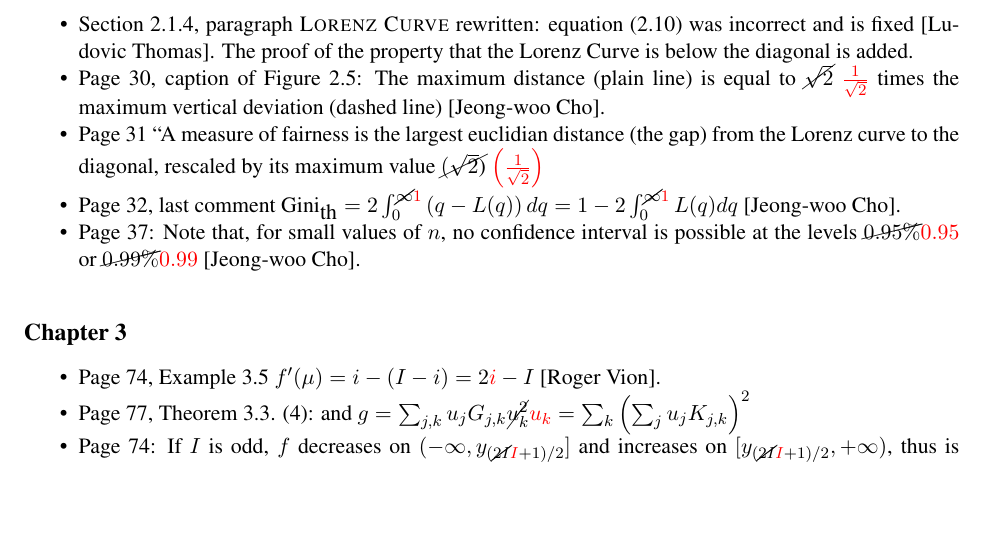
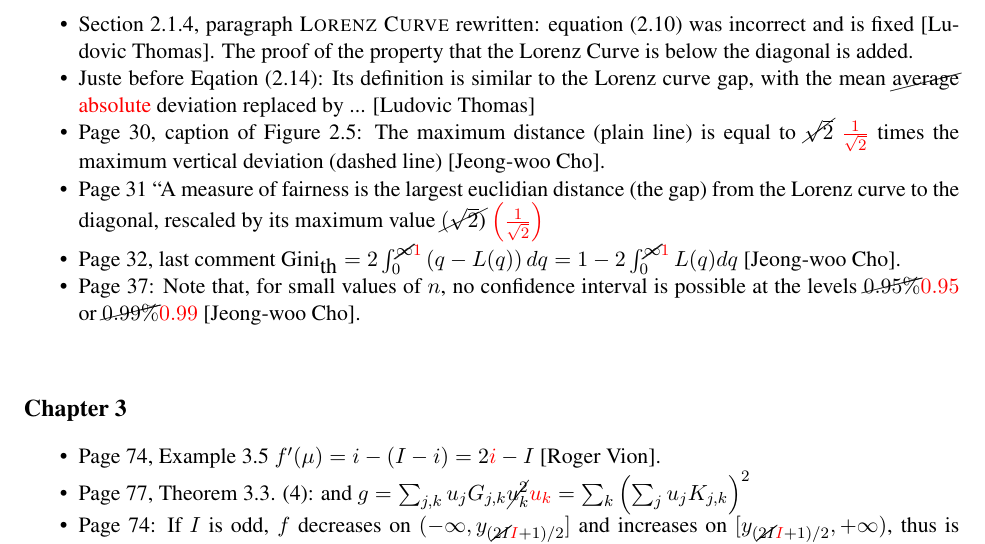
Before and after one commit to leboudec/perfeval, a LaTeX document (errata/errata.tex): part of page 2 of 4, cut so that both start at the same text, the shorter picture padded with empty space. Compiled offline with pdfLaTeX.

Commit message:
typo fixed

```diff
--- a/errata/errata.tex
+++ b/errata/errata.tex
@@ -64,6 +64,10 @@ their theoretical counterparts:
     \frac{\int_0^{\infty}\abs{x-\mu} f(x) dx}{2 \mu}
  \eearn [Ludovic Thomas]
  \item Section 2.1.4, paragraph \textsc{Lorenz Curve} rewritten: equation (2.10) was incorrect and is fixed [Ludovic Thomas]. The proof of the property that the Lorenz Curve is below the diagonal is added.
+
+\item Juste before Eqation (2.14):
+Its definition is similar to the Lorenz
+curve gap, with the mean \cor{average}{absolute} deviation replaced by ... [Ludovic Thomas]
 \item Page 30, caption of Figure 2.5:
 The maximum distance (plain line) is equal to \cancel{$\sqrt{2}$} {\red$1\over \sqrt{2}$} times
   the maximum vertical deviation (dashed line) [Jeong-woo Cho].
```
Also changed, not shown: book/latex/conf.tex (+1 -1 lines), errata/errata.pdf.
